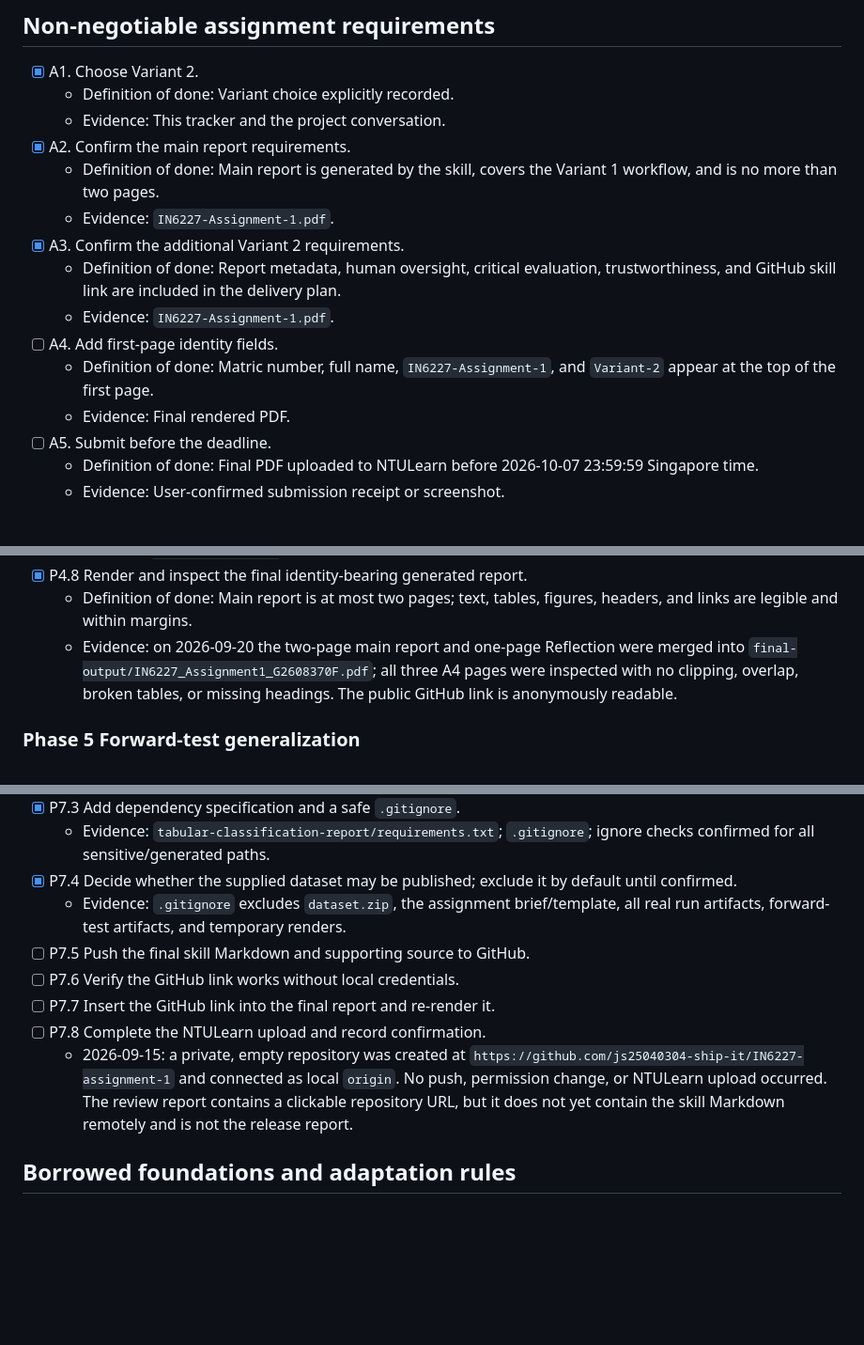
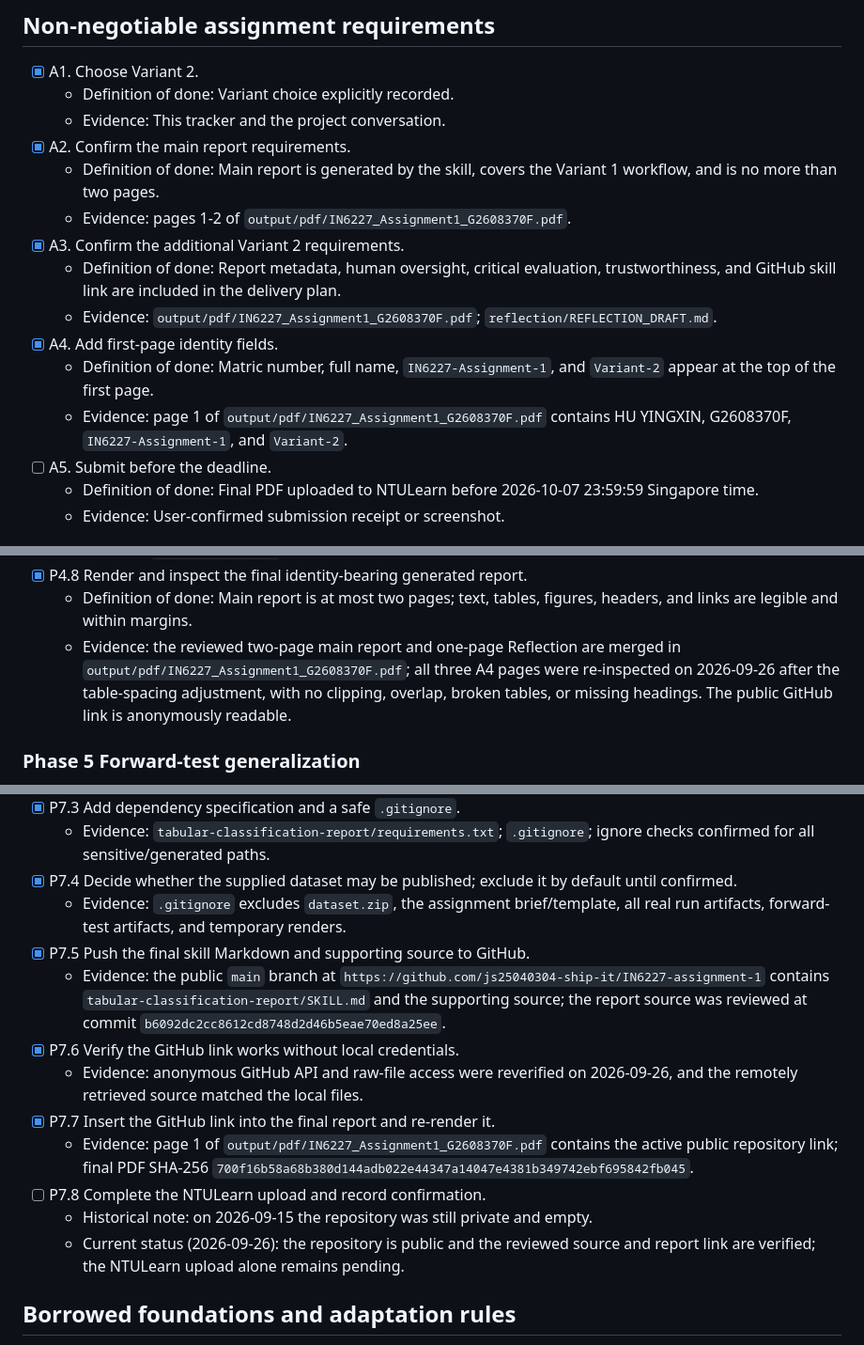
Before and after one commit to js25040304-ship-it/IN6227-assignment-1, a Markdown page: PROJECT_TRACKER.md, 3 parts joined by grey strips. Shown at 94% size. GitHub-like rendering; blank space fills up the shorter version.

```diff
--- a/PROJECT_TRACKER.md
+++ b/PROJECT_TRACKER.md
@@ -22,13 +22,13 @@ A task is complete only when its definition of done is satisfied and the evidenc
   - Evidence: This tracker and the project conversation.
 - [x] A2. Confirm the main report requirements.
   - Definition of done: Main report is generated by the skill, covers the Variant 1 workflow, and is no more than two pages.
-  - Evidence: `IN6227-Assignment-1.pdf`.
+  - Evidence: pages 1-2 of `output/pdf/IN6227_Assignment1_G2608370F.pdf`.
 - [x] A3. Confirm the additional Variant 2 requirements.
   - Definition of done: Report metadata, human oversight, critical evaluation, trustworthiness, and GitHub skill link are included in the delivery plan.
-  - Evidence: `IN6227-Assignment-1.pdf`.
-- [ ] A4. Add first-page identity fields.
+  - Evidence: `output/pdf/IN6227_Assignment1_G2608370F.pdf`; `reflection/REFLECTION_DRAFT.md`.
+- [x] A4. Add first-page identity fields.
   - Definition of done: Matric number, full name, `IN6227-Assignment-1`, and `Variant-2` appear at the top of the first page.
-  - Evidence: Final rendered PDF.
+  - Evidence: page 1 of `output/pdf/IN6227_Assignment1_G2608370F.pdf` contains HU YINGXIN, G2608370F, `IN6227-Assignment-1`, and `Variant-2`.
 - [ ] A5. Submit before the deadline.
   - Definition of done: Final PDF uploaded to NTULearn before 2026-10-07 23:59:59 Singapore time.
   - Evidence: User-confirmed submission receipt or screenshot.
@@ -143,7 +143,7 @@ A task is complete only when its definition of done is satisfied and the evidenc
   - Evidence: The user manually confirmed from RUN-006 that the confusion-matrix cells sum to 13,333 and that positive-class recall is `2445 / (2445 + 723) = 0.7717803`; `reviews/HUMAN-METRIC-CHECK.md`. Separately, RUN-006 `verification.json` automatically validates 13 integrity checks.
 - [x] P4.8 Render and inspect the final identity-bearing generated report.
   - Definition of done: Main report is at most two pages; text, tables, figures, headers, and links are legible and within margins.
-  - Evidence: on 2026-09-20 the two-page main report and one-page Reflection were merged into `final-output/IN6227_Assignment1_G2608370F.pdf`; all three A4 pages were inspected with no clipping, overlap, broken tables, or missing headings. The public GitHub link is anonymously readable.
+  - Evidence: the reviewed two-page main report and one-page Reflection are merged in `output/pdf/IN6227_Assignment1_G2608370F.pdf`; all three A4 pages were re-inspected on 2026-09-26 after the table-spacing adjustment, with no clipping, overlap, broken tables, or missing headings. The public GitHub link is anonymously readable.
 
 ### Phase 5 Forward-test generalization
 
@@ -196,11 +196,15 @@ A task is complete only when its definition of done is satisfied and the evidenc
   - Evidence: `tabular-classification-report/requirements.txt`; `.gitignore`; ignore checks confirmed for all sensitive/generated paths.
 - [x] P7.4 Decide whether the supplied dataset may be published; exclude it by default until confirmed.
   - Evidence: `.gitignore` excludes `dataset.zip`, the assignment brief/template, all real run artifacts, forward-test artifacts, and temporary renders.
-- [ ] P7.5 Push the final skill Markdown and supporting source to GitHub.
-- [ ] P7.6 Verify the GitHub link works without local credentials.
-- [ ] P7.7 Insert the GitHub link into the final report and re-render it.
+- [x] P7.5 Push the final skill Markdown and supporting source to GitHub.
+  - Evidence: the public `main` branch at `https://github.com/js25040304-ship-it/IN6227-assignment-1` contains `tabular-classification-report/SKILL.md` and the supporting source; the report source was reviewed at commit `b6092dc2cc8612cd8748d2d46b5eae70ed8a25ee`.
+- [x] P7.6 Verify the GitHub link works without local credentials.
+  - Evidence: anonymous GitHub API and raw-file access were reverified on 2026-09-26, and the remotely retrieved source matched the local files.
+- [x] P7.7 Insert the GitHub link into the final report and re-render it.
+  - Evidence: page 1 of `output/pdf/IN6227_Assignment1_G2608370F.pdf` contains the active public repository link; final PDF SHA-256 `700f16b58a68b380d144adb022e44347a14047e4381b349742ebf695842fb045`.
 - [ ] P7.8 Complete the NTULearn upload and record confirmation.
-  - 2026-09-15: a private, empty repository was created at `https://github.com/js25040304-ship-it/IN6227-assignment-1` and connected as local `origin`. No push, permission change, or NTULearn upload occurred. The review report contains a clickable repository URL, but it does not yet contain the skill Markdown remotely and is not the release report.
+  - Historical note: on 2026-09-15 the repository was still private and empty.
+  - Current status (2026-09-26): the repository is public and the reviewed source and report link are verified; the NTULearn upload alone remains pending.
 
 ## Borrowed foundations and adaptation rules
 
```
Also changed, not shown: other parts of PROJECT_TRACKER.md (+3 -3 lines), reviews/FINAL-SUBMISSION-AUDIT.md (+8 -7 lines).
